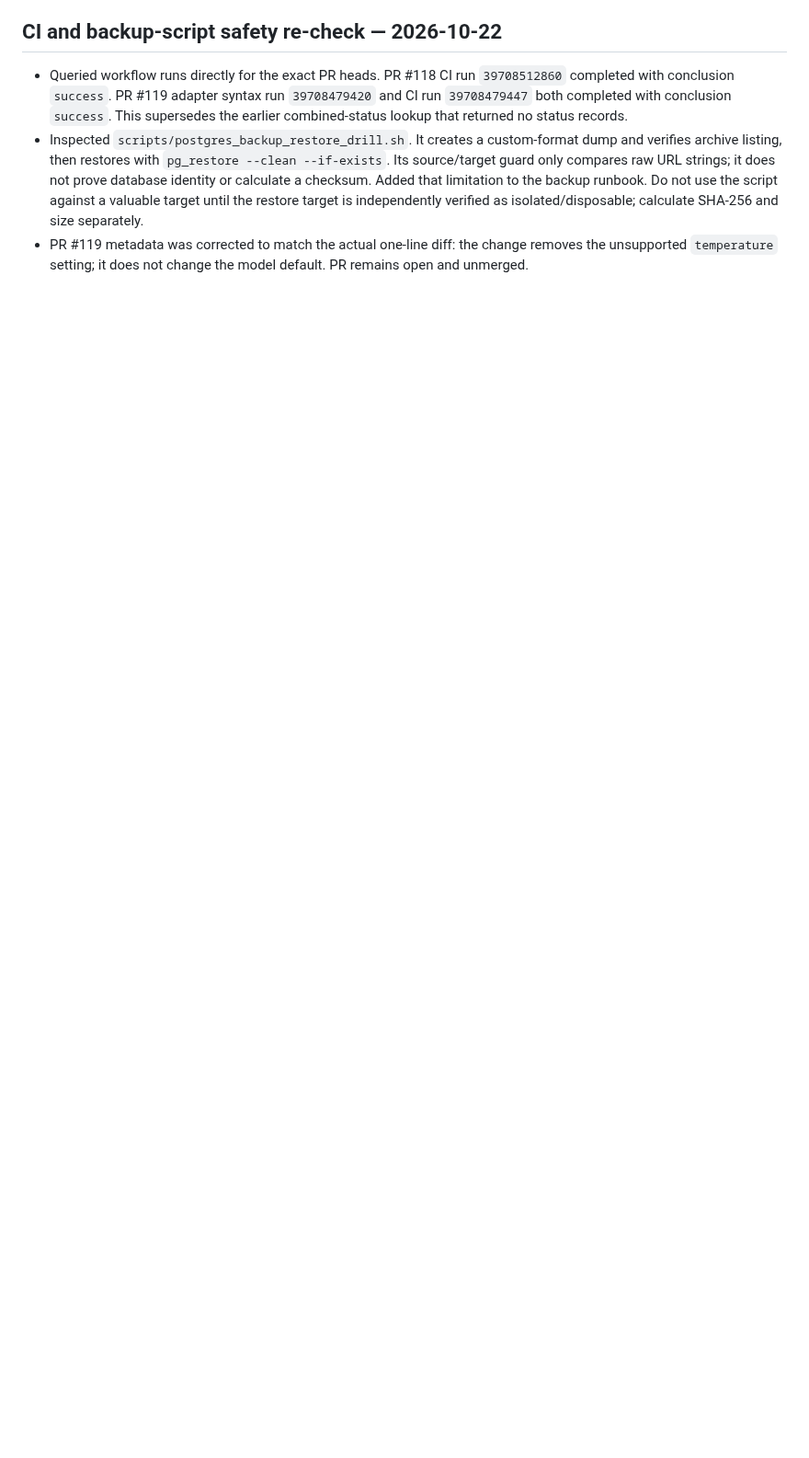
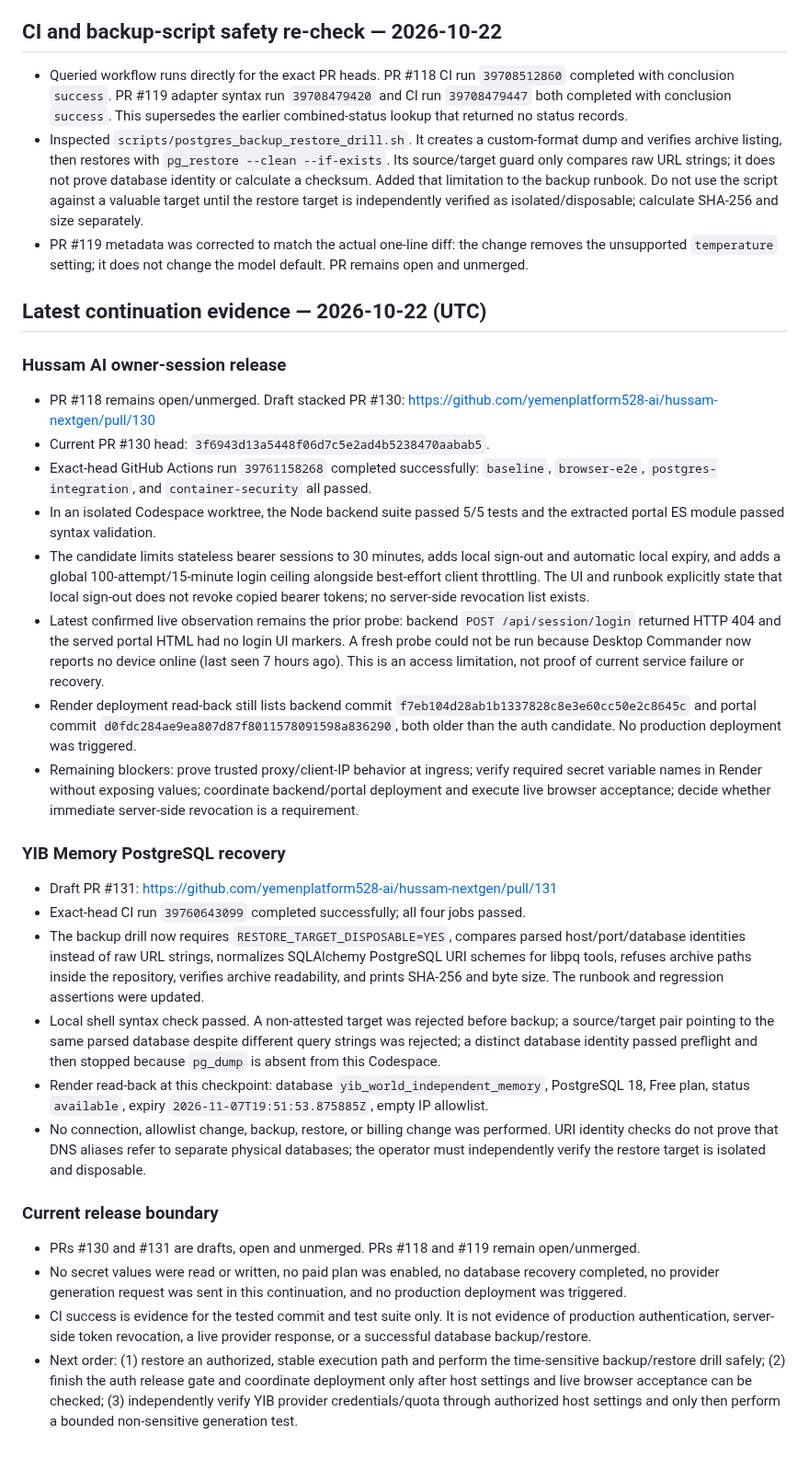
Before and after one commit to yemenplatform528-ai/hussam-nextgen, a Markdown page: docs/EXECUTION_CHECKPOINT_2026-10-22.md, the part around the change. Shown at 92% size. Rendered like a GitHub page; blank space fills up the shorter version.

Commit message:
docs: record latest auth and database recovery evidence

```diff
--- a/docs/EXECUTION_CHECKPOINT_2026-10-22.md
+++ b/docs/EXECUTION_CHECKPOINT_2026-10-22.md
@@ -58,3 +58,33 @@ No PR was merged, no secrets were changed, no database allowlist was changed, no
 - Queried workflow runs directly for the exact PR heads. PR #118 CI run `39708512860` completed with conclusion `success`. PR #119 adapter syntax run `39708479420` and CI run `39708479447` both completed with conclusion `success`. This supersedes the earlier combined-status lookup that returned no status records.
 - Inspected `scripts/postgres_backup_restore_drill.sh`. It creates a custom-format dump and verifies archive listing, then restores with `pg_restore --clean --if-exists`. Its source/target guard only compares raw URL strings; it does not prove database identity or calculate a checksum. Added that limitation to the backup runbook. Do not use the script against a valuable target until the restore target is independently verified as isolated/disposable; calculate SHA-256 and size separately.
 - PR #119 metadata was corrected to match the actual one-line diff: the change removes the unsupported `temperature` setting; it does not change the model default. PR remains open and unmerged.
+
+
+## Latest continuation evidence — 2026-10-22 (UTC)
+
+### Hussam AI owner-session release
+
+- PR #118 remains open/unmerged. Draft stacked PR #130: https://github.com/yemenplatform528-ai/hussam-nextgen/pull/130
+- Current PR #130 head: `3f6943d13a5448f06d7c5e2ad4b5238470aabab5`.
+- Exact-head GitHub Actions run `39761158268` completed successfully: `baseline`, `browser-e2e`, `postgres-integration`, and `container-security` all passed.
+- In an isolated Codespace worktree, the Node backend suite passed 5/5 tests and the extracted portal ES module passed syntax validation.
+- The candidate limits stateless bearer sessions to 30 minutes, adds local sign-out and automatic local expiry, and adds a global 100-attempt/15-minute login ceiling alongside best-effort client throttling. The UI and runbook explicitly state that local sign-out does not revoke copied bearer tokens; no server-side revocation list exists.
+- Latest confirmed live observation remains the prior probe: backend `POST /api/session/login` returned HTTP 404 and the served portal HTML had no login UI markers. A fresh probe could not be run because Desktop Commander now reports no device online (last seen 7 hours ago). This is an access limitation, not proof of current service failure or recovery.
+- Render deployment read-back still lists backend commit `f7eb104d28ab1b1337828c8e3e60cc50e2c8645c` and portal commit `d0fdc284ae9ea807d87f8011578091598a836290`, both older than the auth candidate. No production deployment was triggered.
+- Remaining blockers: prove trusted proxy/client-IP behavior at ingress; verify required secret variable names in Render without exposing values; coordinate backend/portal deployment and execute live browser acceptance; decide whether immediate server-side revocation is a requirement.
+
+### YIB Memory PostgreSQL recovery
+
+- Draft PR #131: https://github.com/yemenplatform528-ai/hussam-nextgen/pull/131
+- Exact-head CI run `39760643099` completed successfully; all four jobs passed.
+- The backup drill now requires `RESTORE_TARGET_DISPOSABLE=YES`, compares parsed host/port/database identities instead of raw URL strings, normalizes SQLAlchemy PostgreSQL URI schemes for libpq tools, refuses archive paths inside the repository, verifies archive readability, and prints SHA-256 and byte size. The runbook and regression assertions were updated.
+- Local shell syntax check passed. A non-attested target was rejected before backup; a source/target pair pointing to the same parsed database despite different query strings was rejected; a distinct database identity passed preflight and then stopped because `pg_dump` is absent from this Codespace.
+- Render read-back at this checkpoint: database `yib_world_independent_memory`, PostgreSQL 18, Free plan, status `available`, expiry `2026-11-07T19:51:53.875885Z`, empty IP allowlist.
+- No connection, allowlist change, backup, restore, or billing change was performed. URI identity checks do not prove that DNS aliases refer to separate physical databases; the operator must independently verify the restore target is isolated and disposable.
+
+### Current release boundary
+
+- PRs #130 and #131 are drafts, open and unmerged. PRs #118 and #119 remain open/unmerged.
+- No secret values were read or written, no paid plan was enabled, no database recovery completed, no provider generation request was sent in this continuation, and no production deployment was triggered.
+- CI success is evidence for the tested commit and test suite only. It is not evidence of production authentication, server-side token revocation, a live provider response, or a successful database backup/restore.
+- Next order: (1) restore an authorized, stable execution path and perform the time-sensitive backup/restore drill safely; (2) finish the auth release gate and coordinate deployment only after host settings and live browser acceptance can be checked; (3) independently verify YIB provider credentials/quota through authorized host settings and only then perform a bounded non-sensitive generation test.
```
